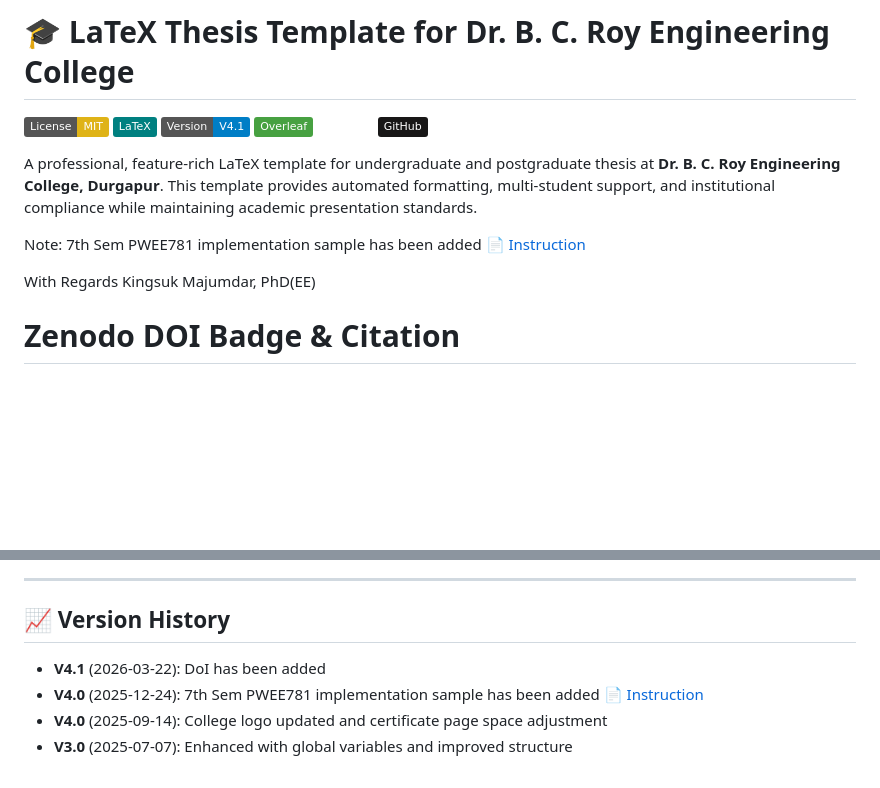
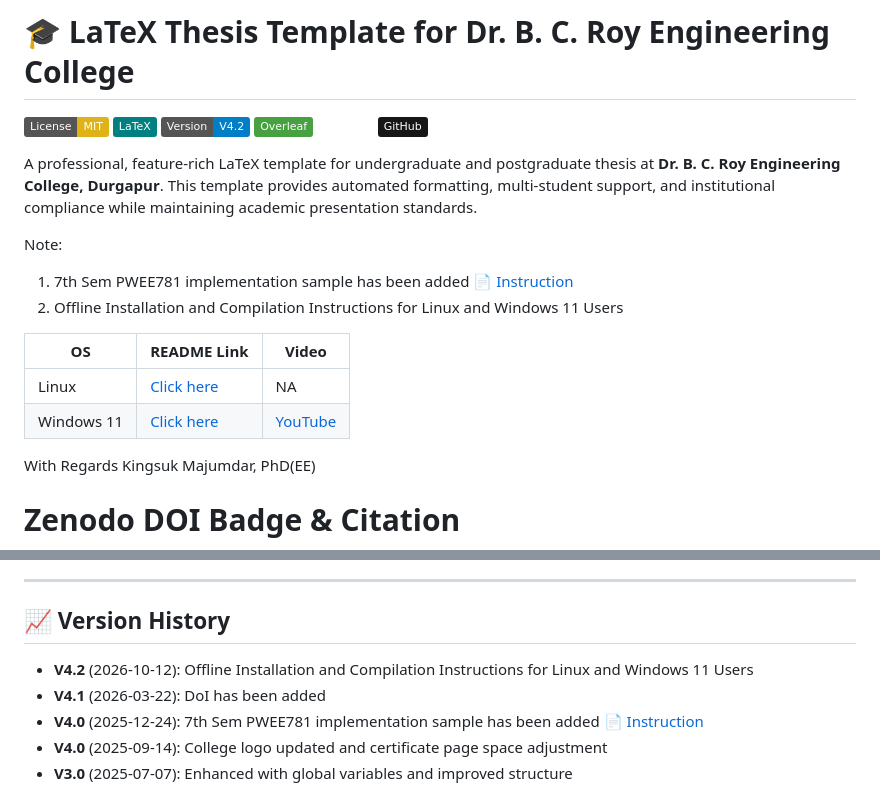
Before and after one commit to KingsukMajumdar/Thesis_Template_UG_PG_BCREC, a Markdown page: README.md, 2 parts joined by grey strips. GitHub-like rendering; badges without logos; blank space fills up the shorter version.

Commit message:
Update README with installation instructions and version
Added offline installation and compilation instructions for Linux and Windows 11 users, and updated version from V4.1 to V4.2.

```diff
--- a/README.md
+++ b/README.md
@@ -2,7 +2,7 @@
 
 [![License: MIT](https://img.shields.io/badge/License-MIT-yellow.svg)](https://opensource.org/licenses/MIT)
 [![LaTeX](https://img.shields.io/badge/LaTeX-008080?style=flat&logo=latex&logoColor=white)](https://www.latex-project.org/)
-[![Version](https://img.shields.io/badge/Version-V4.1-blue.svg)](https://github.com/KingsukMajumdar/Thesis_Template_UG_PG_BCREC)
+[![Version](https://img.shields.io/badge/Version-V4.2-blue.svg)](https://github.com/KingsukMajumdar/Thesis_Template_UG_PG_BCREC)
 [![Overleaf](https://img.shields.io/badge/Overleaf-47A141?style=flat&logo=overleaf&logoColor=white)](https://www.overleaf.com/)
 [![YouTube](https://img.shields.io/badge/YouTube-FFFFFF?style=flat&logo=YouTube&logoColor=red)](https://www.youtube.com/@LearnWithKingsuk)
 [![GitHub](https://img.shields.io/badge/GitHub-181717?style=flat&logo=GitHub&logoColor=white)](https://github.com/KingsukMajumdar/Thesis_Template_UG_PG_BCREC)
@@ -10,7 +10,15 @@
 
 A professional, feature-rich LaTeX template for undergraduate and postgraduate thesis at **Dr. B. C. Roy Engineering College, Durgapur**. This template provides automated formatting, multi-student support, and institutional compliance while maintaining academic presentation standards.
 
-Note: 7th Sem PWEE781 implementation sample has been added [📄 Instruction](./Thesis_Template_BCREC_KM/7thSemSample)
+Note:
+  1. 7th Sem PWEE781 implementation sample has been added [📄 Instruction](./Thesis_Template_BCREC_KM/7thSemSample)
+  2. Offline Installation and Compilation Instructions for Linux and Windows 11 Users
+
+  | OS  | README Link | Video |
+  |----|------------| --------|
+  | Linux| [Click here](https://github.com/KingsukMajumdar/Thesis_Template_UG_PG_BCREC/blob/main/Offline_Installation_Guide/01_Linux_OFFLINE_COMPILATION_GUIDE.md) |  NA |
+  | Windows 11 | [Click here](https://github.com/KingsukMajumdar/Thesis_Template_UG_PG_BCREC/blob/main/Offline_Installation_Guide/02_Windows11_OFFLINE_COMPILATION_GUIDE.md) | [YouTube](https://youtu.be/69AVjcXEP_A?si=h0fIngXlyL4lW0Uh) |
+
 
 With Regards
 Kingsuk Majumdar, PhD(EE)
@@ -391,6 +399,7 @@ When reporting issues, please include:
 ---
 
 ## 📈 Version History
+- **V4.2** (2026-10-12): Offline Installation and Compilation Instructions for Linux and Windows 11 Users
 - **V4.1** (2026-03-22): DoI has been added
 - **V4.0** (2025-12-24): 7th Sem PWEE781 implementation sample has been added [📄 Instruction](./Thesis_Template_BCREC_KM/7thSemSample)
 - **V4.0** (2025-09-14): College logo updated and certificate page space adjustment
```
